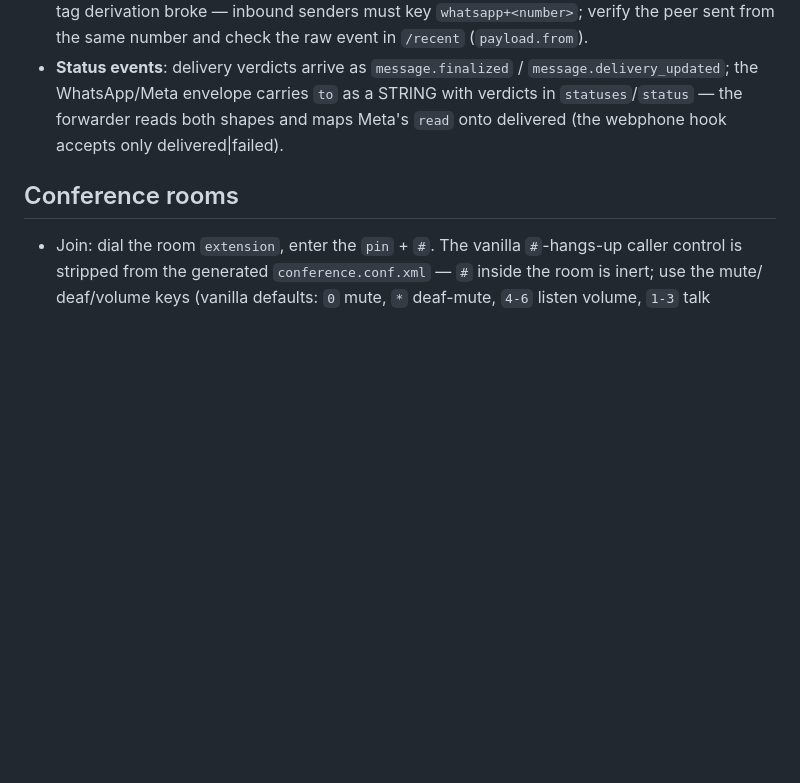
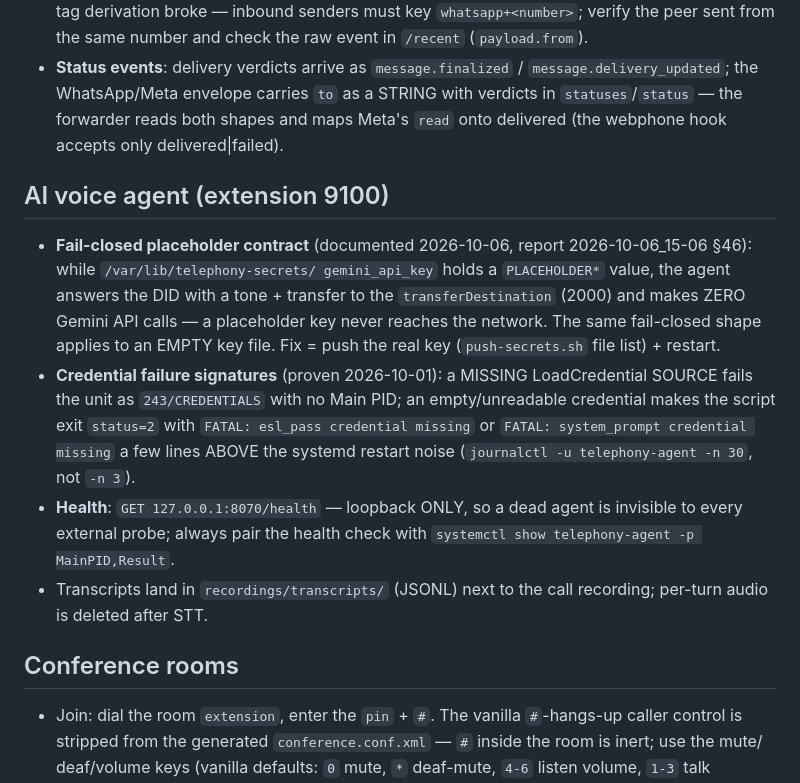
Before and after one commit to LarsArtmann/nix-international-telephony, a Markdown page: docs/ops-runbook.md, the part around the change. Rendered like a GitHub page; blank space fills up the shorter version.

Commit message:
chore: auto-commit 1 changed file(s) (heuristic)

```diff
--- a/docs/ops-runbook.md
+++ b/docs/ops-runbook.md
@@ -655,6 +655,28 @@ Operational surface:
   both shapes and maps Meta's `read` onto delivered (the webphone hook
   accepts only delivered|failed).
 
+## AI voice agent (extension 9100)
+
+- **Fail-closed placeholder contract** (documented 2026-10-06, report
+  2026-10-06_15-06 §46): while `/var/lib/telephony-secrets/
+  gemini_api_key` holds a `PLACEHOLDER*` value, the agent answers the
+  DID with a tone + transfer to the `transferDestination` (2000) and
+  makes ZERO Gemini API calls — a placeholder key never reaches the
+  network. The same fail-closed shape applies to an EMPTY key file.
+  Fix = push the real key (`push-secrets.sh` file list) + restart.
+- **Credential failure signatures** (proven 2026-10-01): a MISSING
+  LoadCredential SOURCE fails the unit as `243/CREDENTIALS` with no
+  Main PID; an empty/unreadable credential makes the script exit
+  `status=2` with `FATAL: esl_pass credential missing` or
+  `FATAL: system_prompt credential missing` a few lines ABOVE the
+  systemd restart noise (`journalctl -u telephony-agent -n 30`, not
+  `-n 3`).
+- **Health**: `GET 127.0.0.1:8070/health` — loopback ONLY, so a dead
+  agent is invisible to every external probe; always pair the health
+  check with `systemctl show telephony-agent -p MainPID,Result`.
+- Transcripts land in `recordings/transcripts/` (JSONL) next to the
+  call recording; per-turn audio is deleted after STT.
+
 ## Conference rooms
 
 - Join: dial the room `extension`, enter the `pin` + `#`. The vanilla
```
